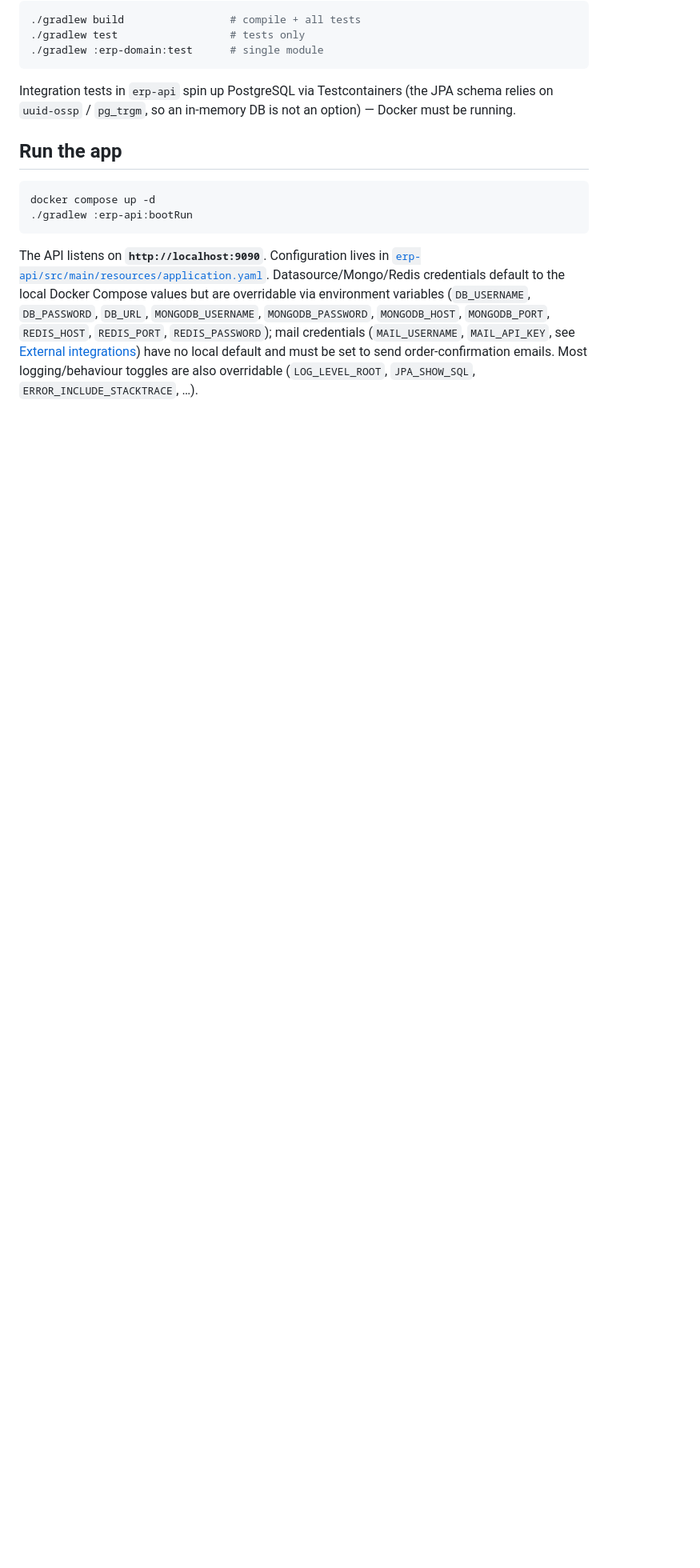
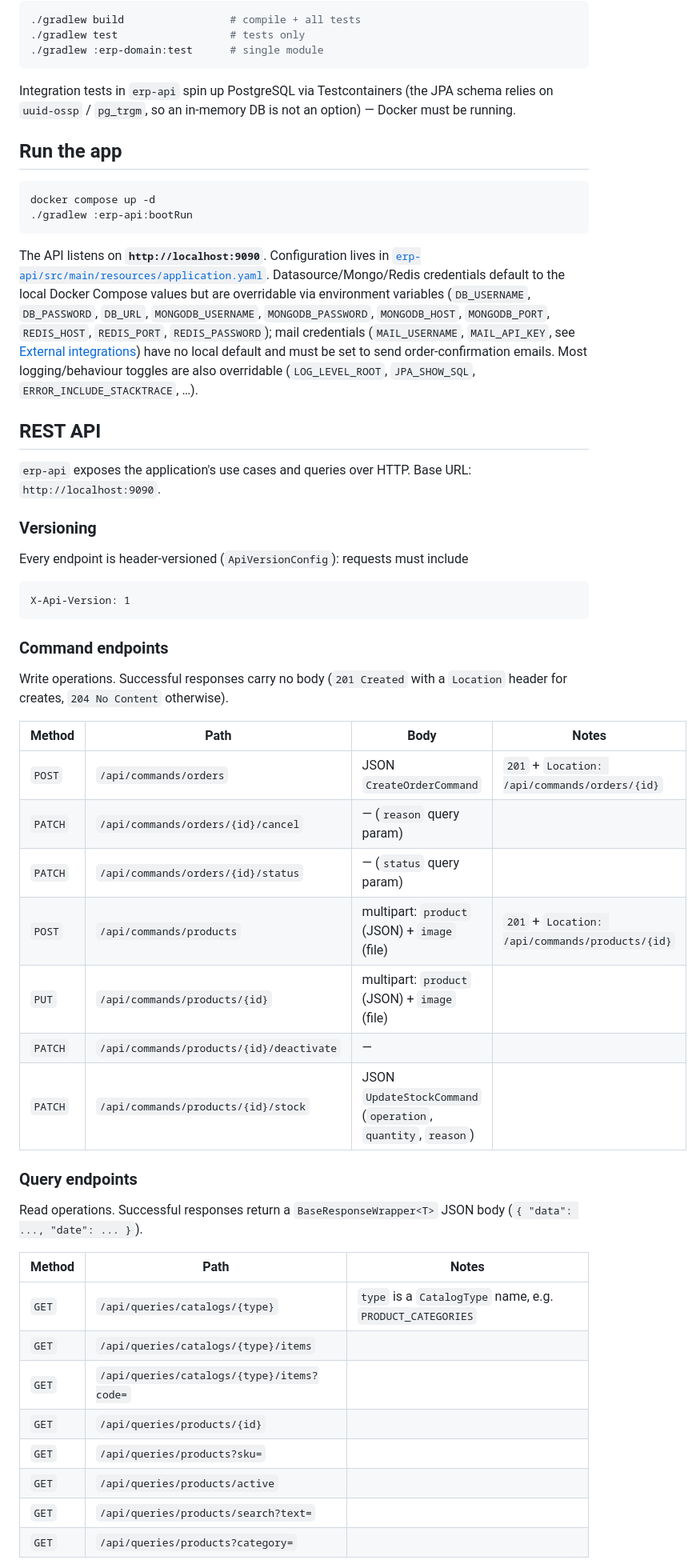
Before and after one commit to athegreat90/erp-lite-spring-boot-4-java-25, a Markdown page: README.md, the part around one of its changes. Shown at 80% size. GitHub-like rendering; blank space fills up the shorter version.

Commit message:
Document the REST API layer in README
Adds a REST API section covering the X-Api-Version header requirement,
command/query endpoint tables, the RFC 7807 ProblemDetail error mapping,
and the Swagger UI/OpenAPI JSON locations, none of which were documented
after the 09/rest-controllers merge.

Co-Authored-By: Claude Sonnet 5 <noreply@anthropic.com>

````diff
--- a/README.md
+++ b/README.md
@@ -248,3 +248,47 @@ must be set to send order-confirmation emails. Most logging/behaviour
 toggles are also overridable (`LOG_LEVEL_ROOT`, `JPA_SHOW_SQL`,
 `ERROR_INCLUDE_STACKTRACE`, …).
 
+## REST API
+
+`erp-api` exposes the application's use cases and queries over HTTP. Base URL:
+`http://localhost:9090`.
+
+### Versioning
+
+Every endpoint is header-versioned (`ApiVersionConfig`): requests must include
+
+```
+X-Api-Version: 1
+```
+
+### Command endpoints
+
+Write operations. Successful responses carry no body (`201 Created` with a
+`Location` header for creates, `204 No Content` otherwise).
+
+| Method  | Path                                 | Body                                | Notes |
+|---------|---------------------------------------|--------------------------------------|-------|
+| `POST`  | `/api/commands/orders`                | JSON `CreateOrderCommand`            | `201` + `Location: /api/commands/orders/{id}` |
+| `PATCH` | `/api/commands/orders/{id}/cancel`    | — (`reason` query param)             | |
+| `PATCH` | `/api/commands/orders/{id}/status`    | — (`status` query param)             | |
+| `POST`  | `/api/commands/products`              | multipart: `product` (JSON) + `image` (file) | `201` + `Location: /api/commands/products/{id}` |
+| `PUT`   | `/api/commands/products/{id}`         | multipart: `product` (JSON) + `image` (file) | |
+| `PATCH` | `/api/commands/products/{id}/deactivate` | —                                  | |
+| `PATCH` | `/api/commands/products/{id}/stock`   | JSON `UpdateStockCommand` (`operation`, `quantity`, `reason`) | |
+
+### Query endpoints
+
+Read operations. Successful responses return a `BaseResponseWrapper<T>` JSON
+body (`{ "data": ..., "date": ... }`).
+
+| Method | Path                                          | Notes |
+|--------|------------------------------------------------|-------|
+| `GET`  | `/api/queries/catalogs/{type}`                 | `type` is a `CatalogType` name, e.g. `PRODUCT_CATEGORIES` |
+| `GET`  | `/api/queries/catalogs/{type}/items`           | |
+| `GET`  | `/api/queries/catalogs/{type}/items?code=`     | |
+| `GET`  | `/api/queries/products/{id}`                   | |
+| `GET`  | `/api/queries/products?sku=`                   | |
+| `GET`  | `/api/queries/products/active`                 | |
+| `GET`  | `/api/queries/products/search?text=`           | |
+| `GET`  | `/api/queries/products?category=`              | |
+
````
Also changed, not shown: other parts of README.md (+19 -0 lines).
